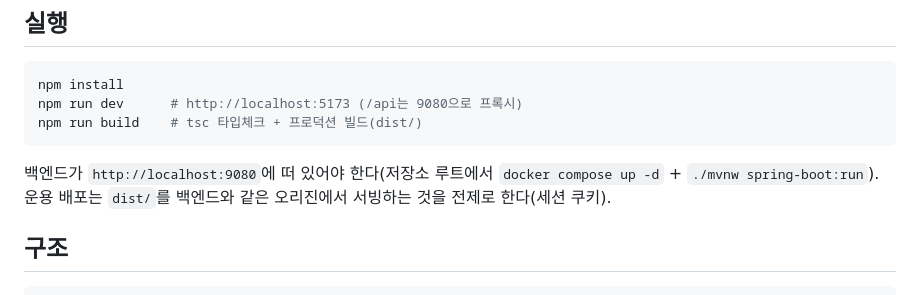
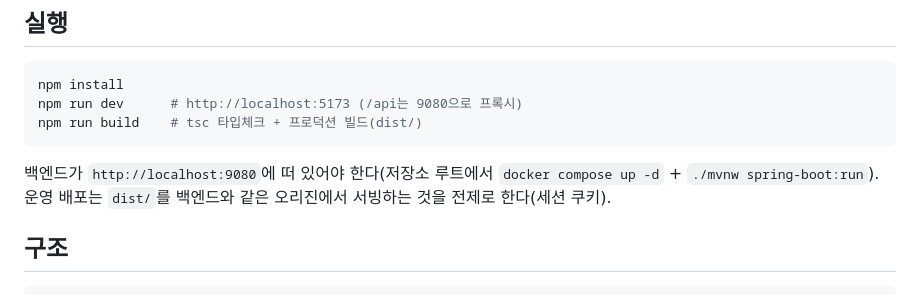
Before and after one commit to JangHyeonHo/web_attendance, a Markdown page: frontend/README.md, the part around the change. GitHub-like rendering.

Commit message:
docs: 표기 통일 (운용 배포 → 운영 배포)
Co-Authored-By: Claude Fable 5 <noreply@anthropic.com>
Claude-Session: https://claude.ai/code/session_01EPyNizKTJKX8X5gHdA1AFx

````diff
--- a/frontend/README.md
+++ b/frontend/README.md
@@ -49,7 +49,7 @@ npm run build    # tsc 타입체크 + 프로덕션 빌드(dist/)
 ```
 
 백엔드가 `http://localhost:9080`에 떠 있어야 한다(저장소 루트에서 `docker compose up -d` + `./mvnw spring-boot:run`).
-운용 배포는 `dist/`를 백엔드와 같은 오리진에서 서빙하는 것을 전제로 한다(세션 쿠키).
+운영 배포는 `dist/`를 백엔드와 같은 오리진에서 서빙하는 것을 전제로 한다(세션 쿠키).
 
 ## 구조
 
````
